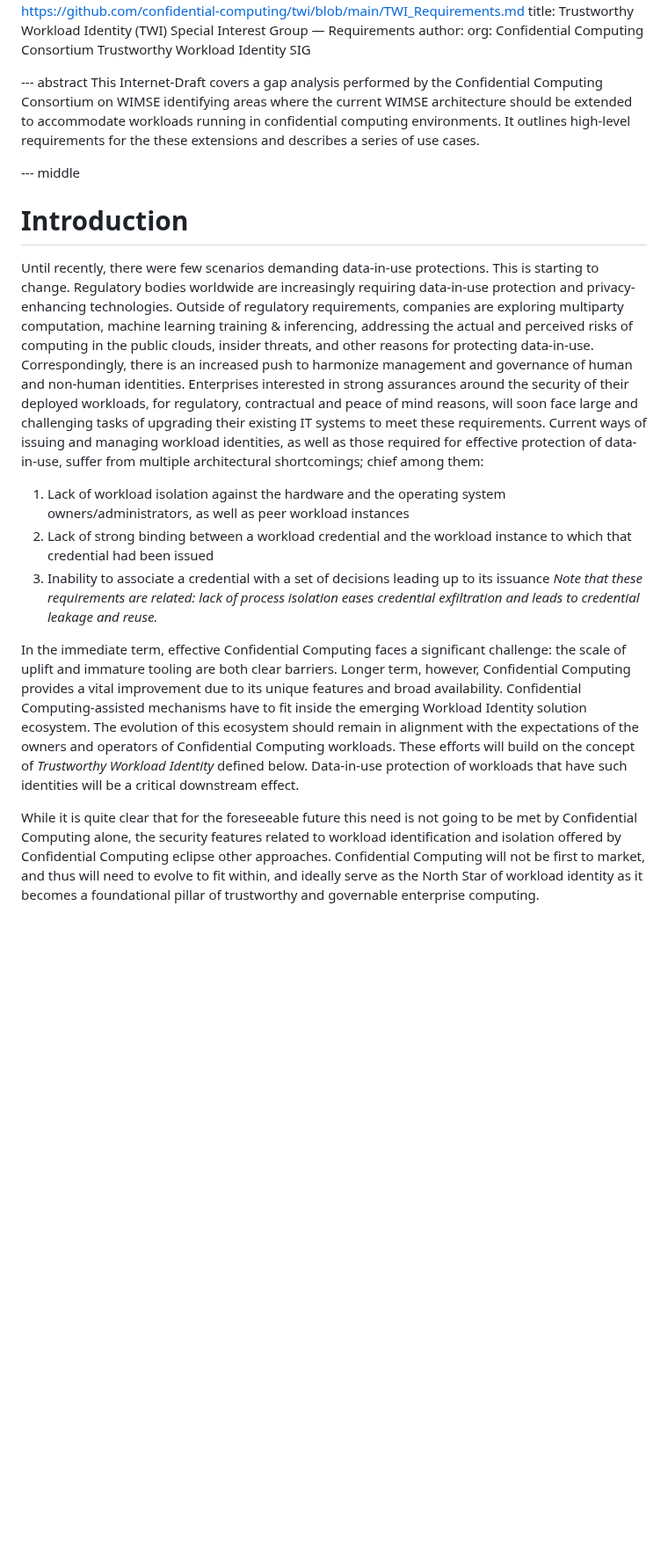
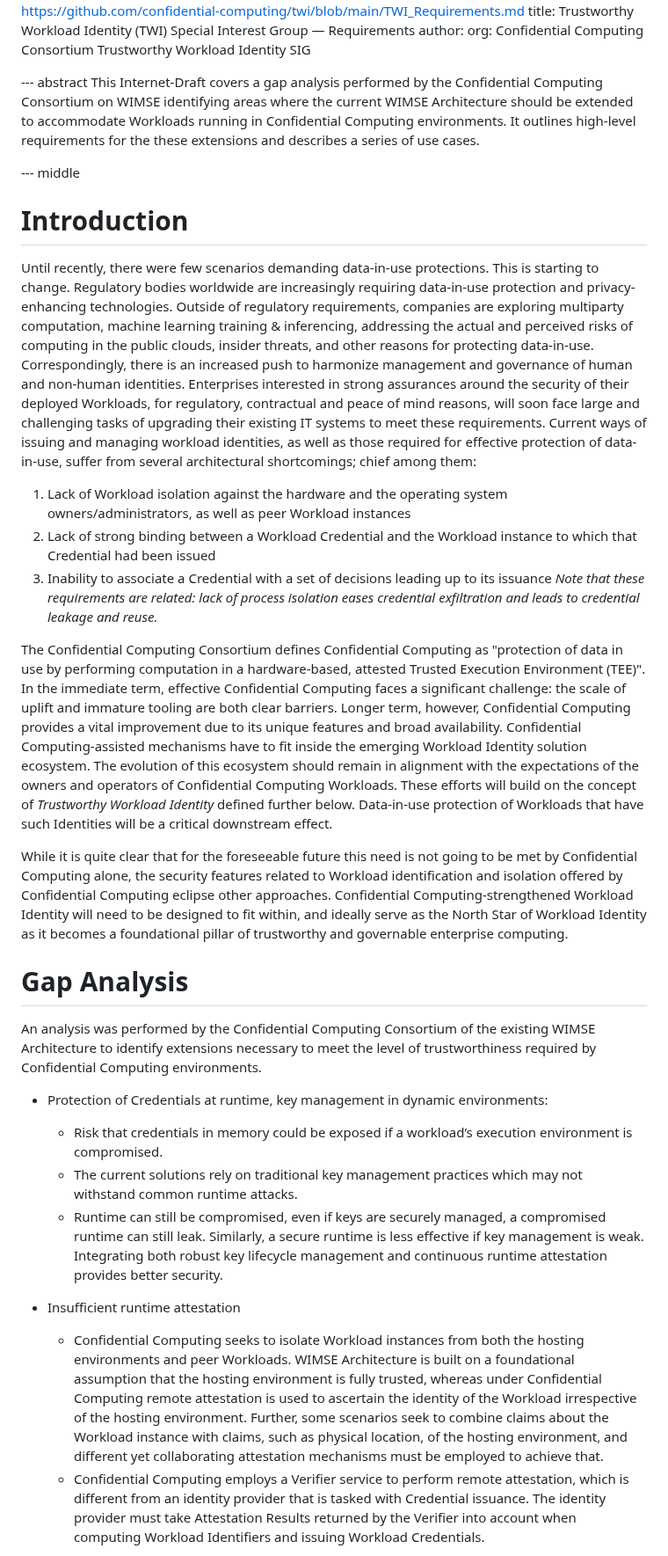
Before and after one commit to confidential-computing/twi-wimse, a Markdown page: draft-twi-reference-architecture.md, the part around one of its changes. Shown at 88% size. GitHub-like rendering; blank space fills up the shorter version.

Commit message:
Expanded discussion of Provenance, rearranged sections
Multiple changes throughout

```diff
--- a/draft-twi-reference-architecture.md
+++ b/draft-twi-reference-architecture.md
@@ -49,19 +49,34 @@ informative:
       org: Confidential Computing Consortium Trustworthy Workload Identity SIG
 
 --- abstract
-This Internet-Draft covers a gap analysis performed by the Confidential Computing Consortium on WIMSE identifying areas where the current WIMSE architecture should be extended to accommodate workloads running in confidential computing environments. It outlines high-level requirements for the these extensions and describes a series of use cases.
+This Internet-Draft covers a gap analysis performed by the Confidential Computing Consortium on WIMSE identifying areas where the current WIMSE Architecture should be extended to accommodate Workloads running in Confidential Computing environments. It outlines high-level requirements for the these extensions and describes a series of use cases.
 
 --- middle
 
 # Introduction
-Until recently, there were few scenarios demanding data-in-use protections. This is starting to change. Regulatory bodies worldwide are increasingly requiring data-in-use protection and privacy-enhancing technologies. Outside of regulatory requirements, companies are exploring multiparty computation, machine learning training & inferencing, addressing the actual and perceived risks of computing in the public clouds, insider threats, and other reasons for protecting data-in-use. Correspondingly, there is an increased push to harmonize management and governance of human and non-human identities. Enterprises interested in strong assurances around the security of their deployed workloads, for regulatory, contractual and peace of mind reasons, will soon face large and challenging tasks of upgrading their existing IT systems to meet these requirements.
-Current ways of issuing and managing workload identities, as well as those required for effective protection of data-in-use, suffer from multiple architectural shortcomings; chief among them:
+Until recently, there were few scenarios demanding data-in-use protections. This is starting to change. Regulatory bodies worldwide are increasingly requiring data-in-use protection and privacy-enhancing technologies. Outside of regulatory requirements, companies are exploring multiparty computation, machine learning training & inferencing, addressing the actual and perceived risks of computing in the public clouds, insider threats, and other reasons for protecting data-in-use. Correspondingly, there is an increased push to harmonize management and governance of human and non-human identities. Enterprises interested in strong assurances around the security of their deployed Workloads, for regulatory, contractual and peace of mind reasons, will soon face large and challenging tasks of upgrading their existing IT systems to meet these requirements.
+Current ways of issuing and managing workload identities, as well as those required for effective protection of data-in-use, suffer from several architectural shortcomings; chief among them:
 
-1. Lack of workload isolation against the hardware and the operating system owners/administrators, as well as peer workload instances
-2. Lack of strong binding between a workload credential and the workload instance to which that credential had been issued
-3. Inability to associate a credential with a set of decisions leading up to its issuance
+1. Lack of Workload isolation against the hardware and the operating system owners/administrators, as well as peer Workload instances
+2. Lack of strong binding between a Workload Credential and the Workload instance to which that Credential had been issued
+3. Inability to associate a Credential with a set of decisions leading up to its issuance
 _Note that these requirements are related: lack of process isolation eases credential exfiltration and leads to credential leakage and reuse._
 
-In the immediate term, effective Confidential Computing faces a significant challenge: the scale of uplift and immature tooling are both clear barriers. Longer term, however, Confidential Computing provides a vital improvement due to its unique features and broad availability. Confidential Computing-assisted mechanisms have to fit inside the emerging Workload Identity solution ecosystem. The evolution of this ecosystem should remain in alignment with the expectations of the owners and operators of Confidential Computing workloads. These efforts will build on the concept of _Trustworthy Workload Identity_ defined below. Data-in-use protection of workloads that have such identities will be a critical downstream effect.
+The Confidential Computing Consortium defines Confidential Computing as "protection of data in use by performing computation in a hardware-based, attested Trusted Execution Environment (TEE)". In the immediate term, effective Confidential Computing faces a significant challenge: the scale of uplift and immature tooling are both clear barriers. Longer term, however, Confidential Computing provides a vital improvement due to its unique features and broad availability. Confidential Computing-assisted mechanisms have to fit inside the emerging Workload Identity solution ecosystem. The evolution of this ecosystem should remain in alignment with the expectations of the owners and operators of Confidential Computing Workloads. These efforts will build on the concept of _Trustworthy Workload Identity_ defined further below. Data-in-use protection of Workloads that have such Identities will be a critical downstream effect.
 
-While it is quite clear that for the foreseeable future this need is not going to be met by Confidential Computing alone, the security features related to workload identification and isolation offered by Confidential Computing eclipse other approaches. Confidential Computing will not be first to market, and thus will need to evolve to fit within, and ideally serve as the North Star of workload identity as it becomes a foundational pillar of trustworthy and governable enterprise computing.
+While it is quite clear that for the foreseeable future this need is not going to be met by Confidential Computing alone, the security features related to Workload identification and isolation offered by Confidential Computing eclipse other approaches. Confidential Computing-strengthened Workload Identity will need to be designed to fit within, and ideally serve as the North Star of Workload Identity as it becomes a foundational pillar of trustworthy and governable enterprise computing.
+
+# Gap Analysis
+An analysis was performed by the Confidential Computing Consortium of the existing WIMSE Architecture to identify extensions necessary to meet the level of trustworthiness required by Confidential Computing environments.
+
+- Protection of Credentials at runtime, key management in dynamic environments:
+  - Risk that credentials in memory could be exposed if a workload’s execution environment is compromised.
+  - The current solutions rely on traditional key management practices which may not withstand common runtime attacks.
+  - Runtime can still be compromised, even if keys are securely managed, a compromised runtime can still leak. Similarly, a secure runtime is less effective if key management is weak. Integrating both robust key lifecycle management and continuous runtime attestation provides better security.
+
+
+- Insufficient runtime attestation
+  - Confidential Computing seeks to isolate Workload instances from both the hosting environments and peer Workloads. WIMSE Architecture is built on a foundational assumption that the hosting environment is fully trusted, whereas under Confidential Computing remote attestation is used to ascertain the identity of the Workload irrespective of the hosting environment. Further, some scenarios seek to combine claims about the Workload instance with claims, such as physical location, of the hosting environment, and different yet collaborating attestation mechanisms must be employed to achieve that.
+  - Confidential Computing employs a Verifier service to perform remote attestation, which is different from an identity provider that is tasked with Credential issuance. The identity provider must take Attestation Results returned by the Verifier into account when computing Workload Identifiers and issuing Workload Credentials.
+
+
```
Also changed, not shown: other parts of draft-twi-reference-architecture.md (+29 -25 lines).
